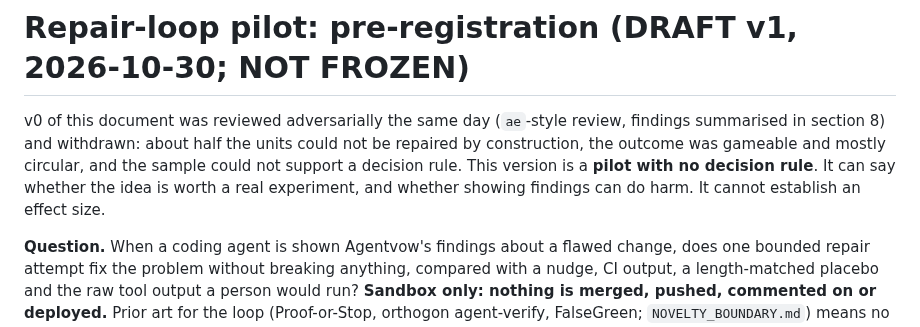
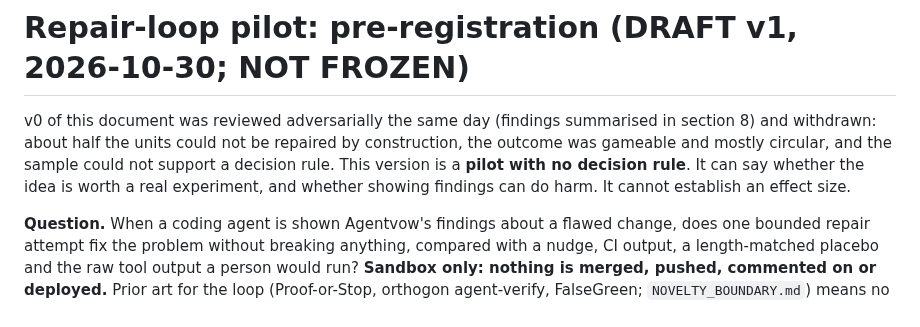
Before and after one commit to NavikkumarModi/Agentvow, a Markdown page: docs/research/REPAIR_LOOP_PREREG.md, the part around the change. Rendered like a GitHub page.

Commit message:
Fix wording in repair-loop prereg
Co-Authored-By: Claude Sonnet 5.5 <noreply@anthropic.com>

```diff
--- a/docs/research/REPAIR_LOOP_PREREG.md
+++ b/docs/research/REPAIR_LOOP_PREREG.md
@@ -1,6 +1,6 @@
 # Repair-loop pilot: pre-registration (DRAFT v1, 2026-10-30; NOT FROZEN)
 
-v0 of this document was reviewed adversarially the same day (`ae`-style review, findings summarised in section 8) and withdrawn: about half the units could not be repaired by construction, the outcome was gameable and mostly circular, and the sample could not support a decision rule. This version is a **pilot with no decision rule**. It can say whether the idea is worth a real experiment, and whether showing findings can do harm. It cannot establish an effect size.
+v0 of this document was reviewed adversarially the same day (findings summarised in section 8) and withdrawn: about half the units could not be repaired by construction, the outcome was gameable and mostly circular, and the sample could not support a decision rule. This version is a **pilot with no decision rule**. It can say whether the idea is worth a real experiment, and whether showing findings can do harm. It cannot establish an effect size.
 
 **Question.** When a coding agent is shown Agentvow's findings about a flawed change, does one bounded repair attempt fix the problem without breaking anything, compared with a nudge, CI output, a length-matched placebo and the raw tool output a person would run? **Sandbox only: nothing is merged, pushed, commented on or deployed.** Prior art for the loop (Proof-or-Stop, orthogon agent-verify, FalseGreen; `NOVELTY_BOUNDARY.md`) means no novelty is claimed. Maps to the gate for stage 2 in `docs/strategy/VISION_SUPERVISOR_2026-10-30.md` ("resolution without regressions, compared with CI output alone"); this pilot only decides whether to run that test properly.
 
```
